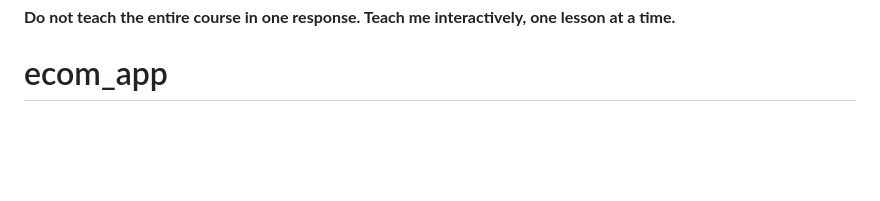
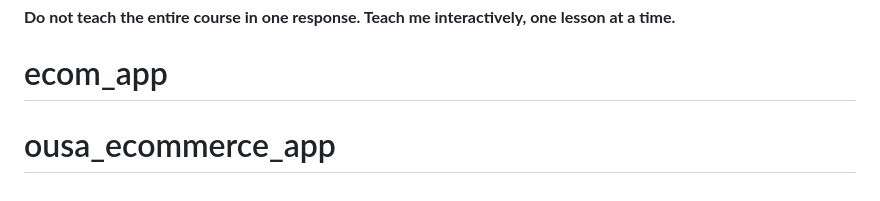
Before and after one commit to HengOusa/ousa_ecommerce_app, a Markdown page: README.md, the part around the change. Drawn GitHub-style; blank space fills up the shorter version.

```diff
--- a/README.md
+++ b/README.md
@@ -1076,3 +1076,4 @@ After I complete the exercise, review my answer and continue to Lesson 2.
 
 **Do not teach the entire course in one response. Teach me interactively, one lesson at a time.**
 # ecom_app
+# ousa_ecommerce_app
```
